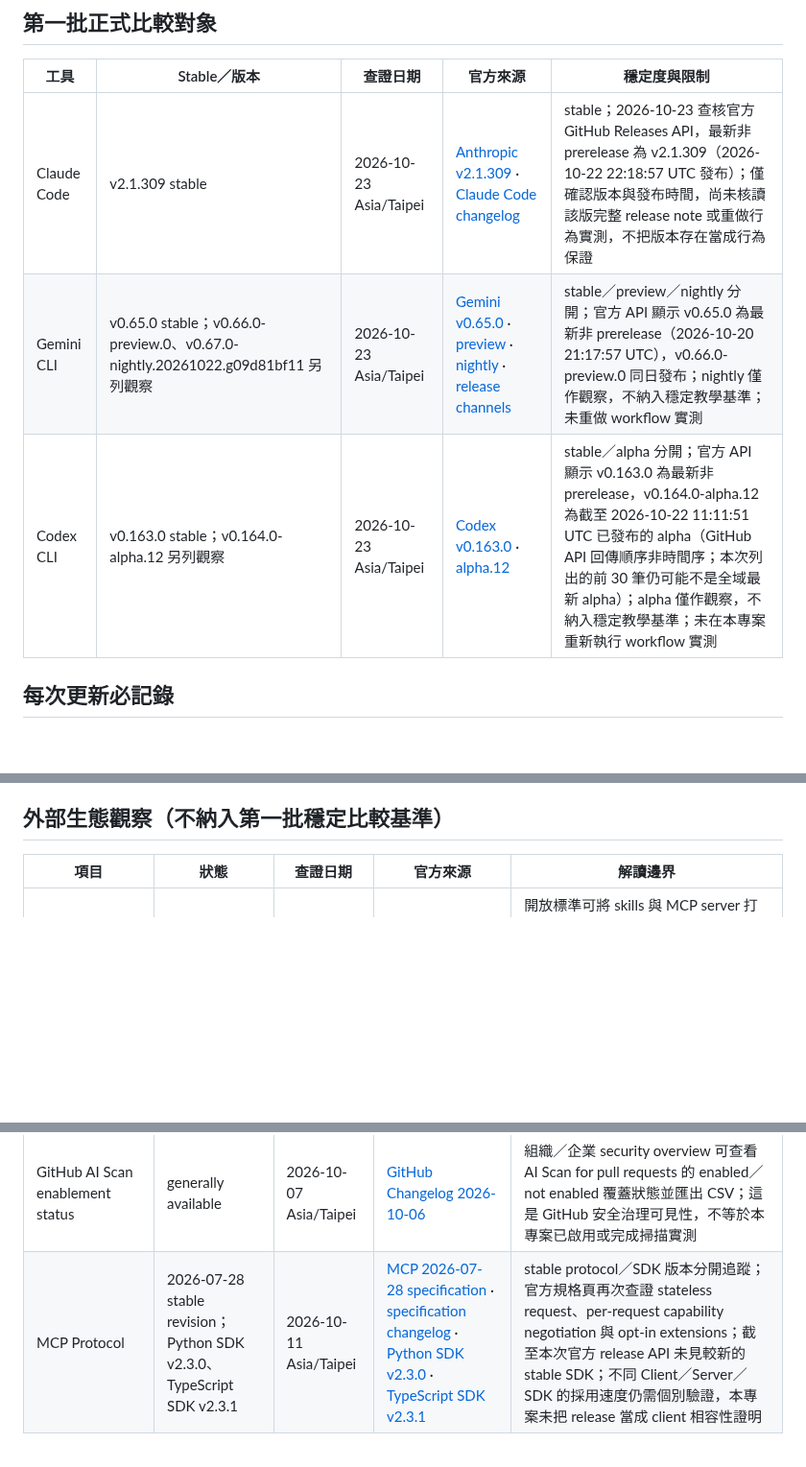
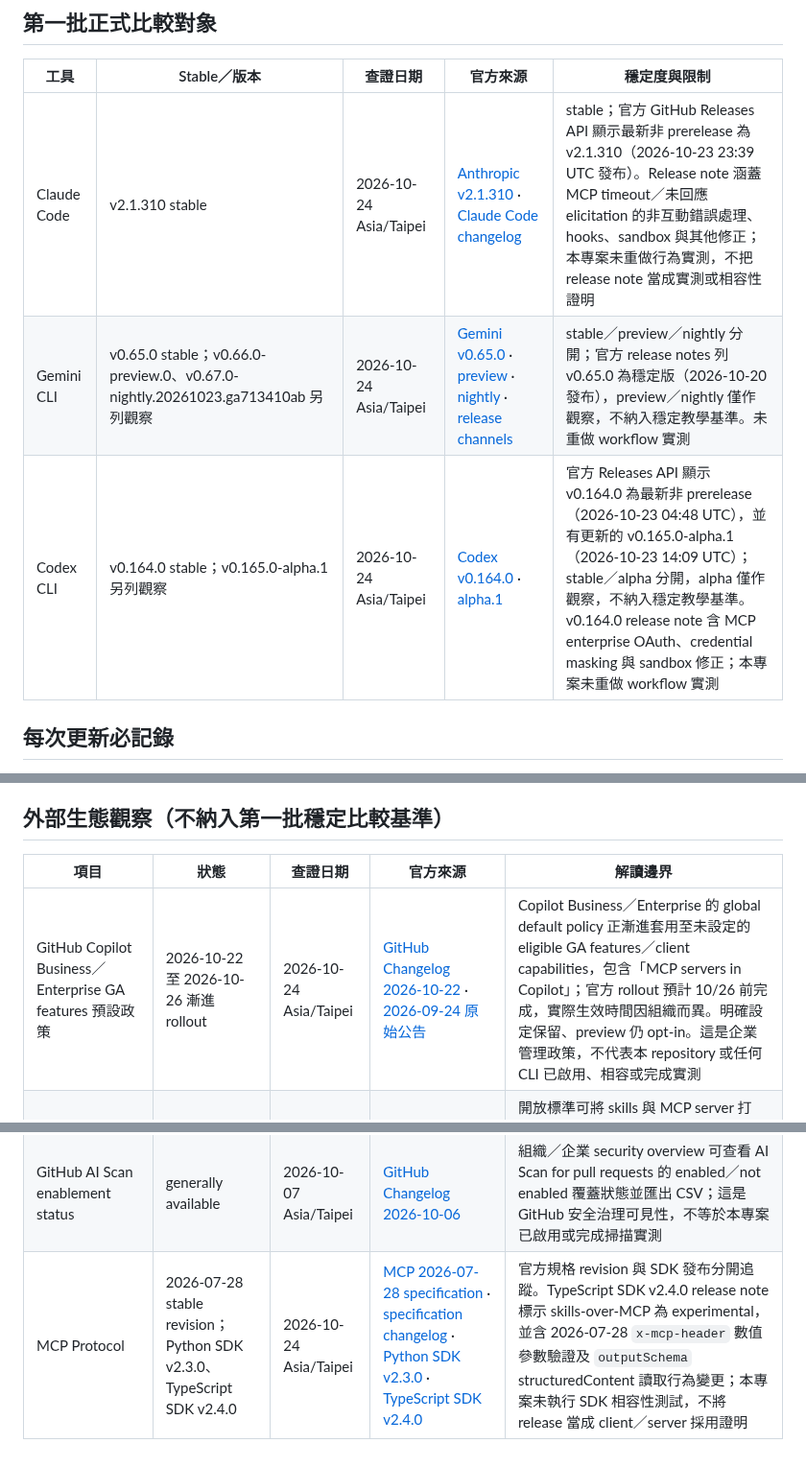
Before and after one commit to vincent8910/ai_coding_knowledge, a Markdown page: TOOL-VERSION-TRACKING.md, 3 parts joined by grey strips. Shown at 96% size. GitHub-like rendering; blank space fills up the shorter version.

Commit message:
docs: refresh AI coding tool versions 2026-10-24

```diff
--- a/TOOL-VERSION-TRACKING.md
+++ b/TOOL-VERSION-TRACKING.md
@@ -6,9 +6,9 @@
 
 | 工具 | Stable／版本 | 查證日期 | 官方來源 | 穩定度與限制 |
 |---|---|---|---|---|
-| Claude Code | v2.1.309 stable | 2026-10-23 Asia/Taipei | [Anthropic v2.1.309](https://github.com/anthropics/claude-code/releases/tag/v2.1.309) · [Claude Code changelog](https://code.claude.com/docs/en/changelog) | stable；2026-10-23 查核官方 GitHub Releases API，最新非 prerelease 為 v2.1.309（2026-10-22 22:18:57 UTC 發布）；僅確認版本與發布時間，尚未核讀該版完整 release note 或重做行為實測，不把版本存在當成行為保證 |
-| Gemini CLI | v0.65.0 stable；v0.66.0-preview.0、v0.67.0-nightly.20261022.g09d81bf11 另列觀察 | 2026-10-23 Asia/Taipei | [Gemini v0.65.0](https://github.com/google-gemini/gemini-cli/releases/tag/v0.65.0) · [preview](https://github.com/google-gemini/gemini-cli/releases/tag/v0.66.0-preview.0) · [nightly](https://github.com/google-gemini/gemini-cli/releases/tag/v0.67.0-nightly.20261022.g09d81bf11) · [release channels](https://github.com/google-gemini/gemini-cli#release-channels) | stable／preview／nightly 分開；官方 API 顯示 v0.65.0 為最新非 prerelease（2026-10-20 21:17:57 UTC），v0.66.0-preview.0 同日發布；nightly 僅作觀察，不納入穩定教學基準；未重做 workflow 實測 |
-| Codex CLI | v0.163.0 stable；v0.164.0-alpha.12 另列觀察 | 2026-10-23 Asia/Taipei | [Codex v0.163.0](https://github.com/openai/codex/releases/tag/rust-v0.163.0) · [alpha.12](https://github.com/openai/codex/releases/tag/rust-v0.164.0-alpha.12) | stable／alpha 分開；官方 API 顯示 v0.163.0 為最新非 prerelease，v0.164.0-alpha.12 為截至 2026-10-22 11:11:51 UTC 已發布的 alpha（GitHub API 回傳順序非時間序；本次列出的前 30 筆仍可能不是全域最新 alpha）；alpha 僅作觀察，不納入穩定教學基準；未在本專案重新執行 workflow 實測 |
+| Claude Code | v2.1.310 stable | 2026-10-24 Asia/Taipei | [Anthropic v2.1.310](https://github.com/anthropics/claude-code/releases/tag/v2.1.310) · [Claude Code changelog](https://code.claude.com/docs/en/changelog) | stable；官方 GitHub Releases API 顯示最新非 prerelease 為 v2.1.310（2026-10-23 23:39 UTC 發布）。Release note 涵蓋 MCP timeout／未回應 elicitation 的非互動錯誤處理、hooks、sandbox 與其他修正；本專案未重做行為實測，不把 release note 當成實測或相容性證明 |
+| Gemini CLI | v0.65.0 stable；v0.66.0-preview.0、v0.67.0-nightly.20261023.ga713410ab 另列觀察 | 2026-10-24 Asia/Taipei | [Gemini v0.65.0](https://github.com/google-gemini/gemini-cli/releases/tag/v0.65.0) · [preview](https://github.com/google-gemini/gemini-cli/releases/tag/v0.66.0-preview.0) · [nightly](https://github.com/google-gemini/gemini-cli/releases/tag/v0.67.0-nightly.20261023.ga713410ab) · [release channels](https://github.com/google-gemini/gemini-cli#release-channels) | stable／preview／nightly 分開；官方 release notes 列 v0.65.0 為穩定版（2026-10-20 發布），preview／nightly 僅作觀察，不納入穩定教學基準。未重做 workflow 實測 |
+| Codex CLI | v0.164.0 stable；v0.165.0-alpha.1 另列觀察 | 2026-10-24 Asia/Taipei | [Codex v0.164.0](https://github.com/openai/codex/releases/tag/rust-v0.164.0) · [alpha.1](https://github.com/openai/codex/releases/tag/rust-v0.165.0-alpha.1) | 官方 Releases API 顯示 v0.164.0 為最新非 prerelease（2026-10-23 04:48 UTC），並有更新的 v0.165.0-alpha.1（2026-10-23 14:09 UTC）；stable／alpha 分開，alpha 僅作觀察，不納入穩定教學基準。v0.164.0 release note 含 MCP enterprise OAuth、credential masking 與 sandbox 修正；本專案未重做 workflow 實測 |
 
 ## 每次更新必記錄
 
@@ -32,6 +32,7 @@
 
 | 項目 | 狀態 | 查證日期 | 官方來源 | 解讀邊界 |
 |---|---|---|---|---|
+| GitHub Copilot Business／Enterprise GA features 預設政策 | 2026-10-22 至 2026-10-26 漸進 rollout | 2026-10-24 Asia/Taipei | [GitHub Changelog 2026-10-22](https://github.blog/changelog/2026-10-22-global-default-for-copilot-features-generally-available/) · [2026-09-24 原始公告](https://github.blog/changelog/2026-09-24-default-enablement-of-copilot-features-for-copilot-business-and-enterprise/) | Copilot Business／Enterprise 的 global default policy 正漸進套用至未設定的 eligible GA features／client capabilities，包含「MCP servers in Copilot」；官方 rollout 預計 10/26 前完成，實際生效時間因組織而異。明確設定保留、preview 仍 opt-in。這是企業管理政策，不代表本 repository 或任何 CLI 已啟用、相容或完成實測 |
 | GitHub Agent Plugins 1.0 | generally available | 2026-08-29 Asia/Taipei | [GitHub Changelog 2026-08-12](https://github.blog/changelog/2026-08-12-agent-plugins-1-0-in-vs-code-copilot-cli-and-the-copilot-app/) | 開放標準可將 skills 與 MCP server 打包，並由相容 client 共用；本專案尚未對 VS Code、Copilot CLI 或 Copilot app 做安裝／相容性實測，不列入 Claude Code、Gemini CLI、Codex CLI 的正式比較結論 |
 | GitHub Copilot code review 的 Agent skills／MCP | generally available | 2026-10-02 Asia/Taipei | [GitHub Changelog 2026-07-29](https://github.blog/changelog/2026-07-29-copilot-code-review-agent-skills-and-mcp-now-generally-available/) | 官方說明包含唯讀 MCP tool calls、repository／organization skills 與 attribution；這是 GitHub Copilot code review 的產品能力，不可直接推論其他 client 具備相同行為；本次以官方 Changelog 重查，未在本專案實測 |
 | GitHub Copilot in Slack | public preview | 2026-08-29 Asia/Taipei | [GitHub Changelog 2026-08-21](https://github.blog/changelog/2026-08-21-the-new-github-copilot-experience-in-slack/) | 可從 Slack 對話啟動、導向與接續 Copilot agent session；限 Copilot Business／Enterprise 且需管理員啟用 cloud agent policy，未納入第一批 CLI 正式比較，也未在本專案實測 |
@@ -59,4 +60,4 @@
 | Claude Haiku 5.5 in GitHub Copilot | generally available；逐步 rollout | 2026-10-08 Asia/Taipei | [GitHub Changelog 2026-10-07](https://github.blog/changelog/2026-10-07-claude-haiku-5-5-in-github-copilot) | GitHub Copilot 的模型可用性資訊；未在本專案實測，不推論 Claude Code 或其他 client 的模型可用性 |
 | GitHub stacked pull requests | generally available | 2026-10-07 Asia/Taipei | [GitHub Changelog 2026-10-06](https://github.blog/changelog/2026-10-06-stacked-pull-requests-generally-available/) | GitHub.com 全方案 GA；`gh stack` extension 支援 Git worktree，且 stack 進 merge queue 時維持為單一 merge group；Enterprise Server 尚待後續版本；未在本專案實測 |
 | GitHub AI Scan enablement status | generally available | 2026-10-07 Asia/Taipei | [GitHub Changelog 2026-10-06](https://github.blog/changelog/2026-10-06-code-scanning-ai-scan-enablement-status-in-security-overview/) | 組織／企業 security overview 可查看 AI Scan for pull requests 的 enabled／not enabled 覆蓋狀態並匯出 CSV；這是 GitHub 安全治理可見性，不等於本專案已啟用或完成掃描實測 |
-| MCP Protocol | 2026-07-28 stable revision；Python SDK v2.3.0、TypeScript SDK v2.3.1 | 2026-10-11 Asia/Taipei | [MCP 2026-07-28 specification](https://modelcontextprotocol.io/specification/2026-07-28) · [specification changelog](https://modelcontextprotocol.io/specification/2026-07-28/changelog) · [Python SDK v2.3.0](https://github.com/modelcontextprotocol/python-sdk/releases/tag/v2.3.0) · [TypeScript SDK v2.3.1](https://github.com/modelcontextprotocol/typescript-sdk/releases/tag/v2.3.1) | stable protocol／SDK 版本分開追蹤；官方規格頁再次查證 stateless request、per-request capability negotiation 與 opt-in extensions；截至本次官方 release API 未見較新的 stable SDK；不同 Client／Server／SDK 的採用速度仍需個別驗證，本專案未把 release 當成 client 相容性證明 |
+| MCP Protocol | 2026-07-28 stable revision；Python SDK v2.3.0、TypeScript SDK v2.4.0 | 2026-10-24 Asia/Taipei | [MCP 2026-07-28 specification](https://modelcontextprotocol.io/specification/2026-07-28) · [specification changelog](https://modelcontextprotocol.io/specification/2026-07-28/changelog) · [Python SDK v2.3.0](https://github.com/modelcontextprotocol/python-sdk/releases/tag/v2.3.0) · [TypeScript SDK v2.4.0](https://github.com/modelcontextprotocol/typescript-sdk/releases/tag/v2.4.0) | 官方規格 revision 與 SDK 發布分開追蹤。TypeScript SDK v2.4.0 release note 標示 skills-over-MCP 為 experimental，並含 2026-07-28 `x-mcp-header` 數值參數驗證及 `outputSchema` structuredContent 讀取行為變更；本專案未執行 SDK 相容性測試，不將 release 當成 client／server 採用證明 |
```
